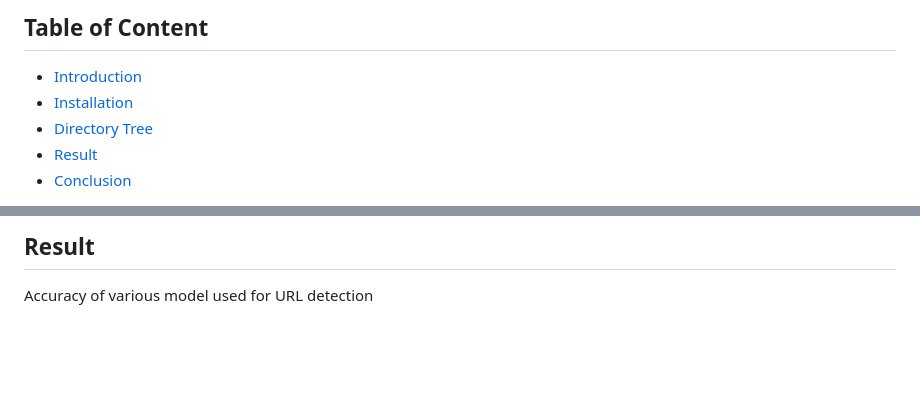
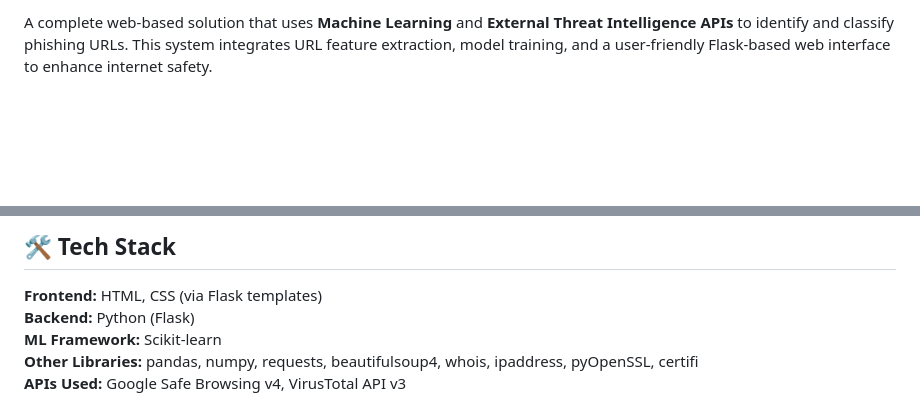
Before and after one commit to musthaqahmead/Phishing-URL-Detection, a Markdown page: README.md, 2 parts joined by grey strips. Rendered like a GitHub page; blank space fills up the shorter version.

```diff
--- a/README.md
+++ b/README.md
@@ -4,8 +2,3 @@
 
-## Table of Content
-  * [Introduction](#introduction)
-  * [Installation](#installation)
-  * [Directory Tree](#directory-tree)
-  * [Result](#result)
-  * [Conclusion](#conclusion)
+A complete web-based solution that uses **Machine Learning** and **External Threat Intelligence APIs** to identify and classify phishing URLs. This system integrates URL feature extraction, model training, and a user-friendly Flask-based web interface to enhance internet safety.
 
@@ -51,6 +45,9 @@ pip install -r requirements.txt
 
-## Result
+## 🛠️ Tech Stack
 
-Accuracy of various model used for URL detection
-<br>
+**Frontend:** HTML, CSS (via Flask templates)
+**Backend:** Python (Flask)
+**ML Framework:** Scikit-learn
+**Other Libraries:** pandas, numpy, requests, beautifulsoup4, whois, ipaddress, pyOpenSSL, certifi
+**APIs Used:** Google Safe Browsing v4, VirusTotal API v3
 
```
Also changed, not shown: other parts of README.md (+90 -54 lines).
